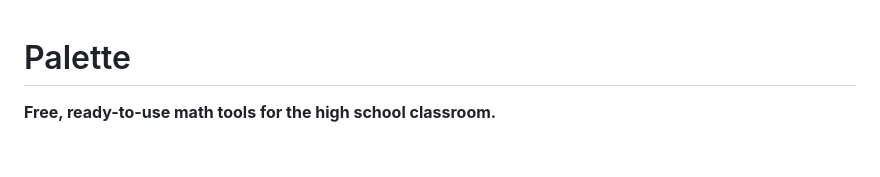
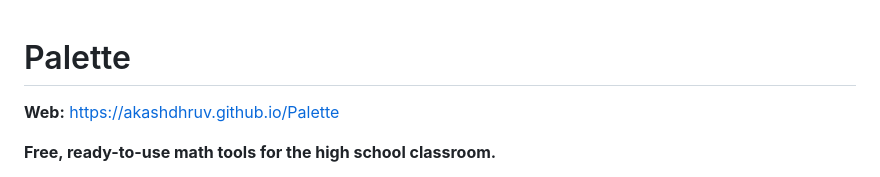
Before and after one commit to akashdhruv/Palette, a Markdown page: README.md, the part around the change. GitHub-like rendering; blank space fills up the shorter version.

```diff
--- a/README.md
+++ b/README.md
@@ -1,4 +1,6 @@
 # Palette
+
+**Web:** https://akashdhruv.github.io/Palette
 
 **Free, ready-to-use math tools for the high school classroom.**
 
```
